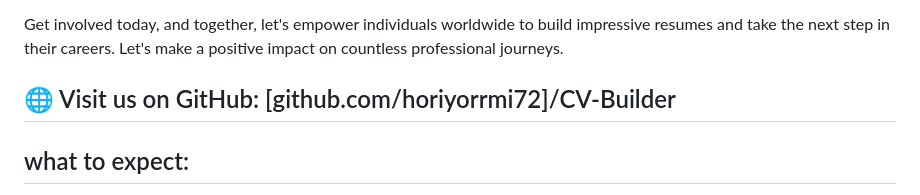
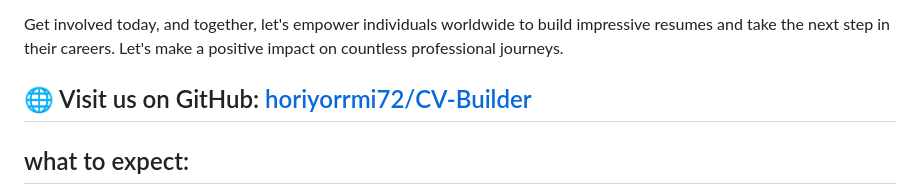
Before and after one commit to horiyorrmi72/cv-builder, a Markdown page: README.md, the part around the change. Rendered like a GitHub page.

Commit message:
fix repo link

```diff
--- a/README.md
+++ b/README.md
@@ -29,7 +29,7 @@ We welcome contributions from developers, designers, and enthusiasts alike. Whet
 
 Get involved today, and together, let's empower individuals worldwide to build impressive resumes and take the next step in their careers. Let's make a positive impact on countless professional journeys.
 
-## 🌐 Visit us on GitHub: [github.com/horiyorrmi72]/CV-Builder
+## 🌐 Visit us on GitHub: [horiyorrmi72/CV-Builder](https://github.com/horiyorrmi72/cv-builder)
 
 ## what to expect:
  Version 1.0 Highlights:
```
